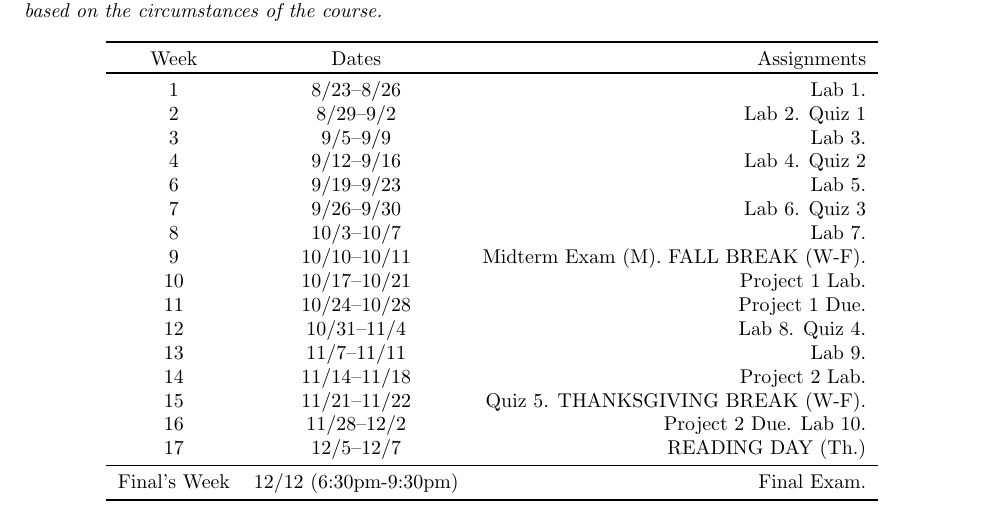
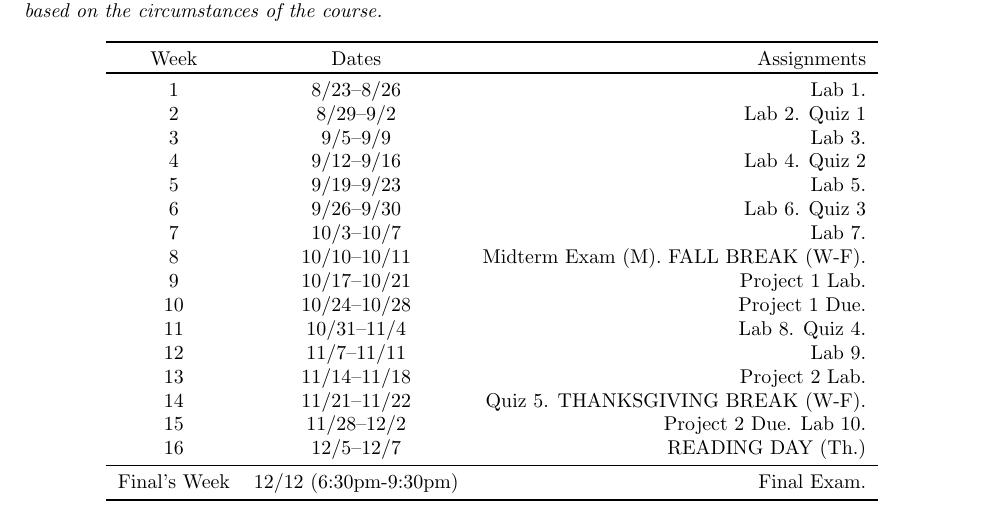
Before and after one commit to jlmayfield/MC-COMP220, a LaTeX document (general/comp220-syllabus.tex): part of page 5 of 5, cut so that both start at the same text. Compiled offline with pdfLaTeX.

Commit message:
fixes/updates to syllabus and CB doc

```diff
--- a/general/comp220-syllabus.tex
+++ b/general/comp220-syllabus.tex
@@ -216,18 +216,18 @@ Week & Dates & Assignments \\
 2 & 8/29--9/2 &   Lab 2. Quiz 1\\
 3 & 9/5--9/9 &   Lab 3. \\
 4 & 9/12--9/16 &  Lab 4. Quiz 2\\
-6 & 9/19--9/23 &  Lab 5.\\
-7 & 9/26--9/30  &  Lab 6. Quiz 3\\
-8 & 10/3--10/7 &  Lab 7.\\
-9 & 10/10--10/11 & Midterm Exam (M).  FALL BREAK (W-F). \\
-10 & 10/17--10/21 &  Project 1 Lab. \\
-11 & 10/24--10/28 & Project 1 Due. \\
-12 & 10/31--11/4 &  Lab 8. Quiz 4.\\
-13 & 11/7--11/11 & Lab 9. \\
-14 & 11/14--11/18 &  Project 2 Lab.\\
-15 & 11/21--11/22 &   Quiz 5. THANKSGIVING BREAK (W-F).  \\
-16 & 11/28--12/2 &  Project 2 Due. Lab 10. \\
-17 & 12/5--12/7 &  READING DAY (Th.) \\
+5 & 9/19--9/23 &  Lab 5.\\
+6 & 9/26--9/30  &  Lab 6. Quiz 3\\
+7 & 10/3--10/7 &  Lab 7.\\
+8 & 10/10--10/11 & Midterm Exam (M).  FALL BREAK (W-F). \\
+9 & 10/17--10/21 &  Project 1 Lab. \\
+10 & 10/24--10/28 & Project 1 Due. \\
+11 & 10/31--11/4 &  Lab 8. Quiz 4.\\
+12 & 11/7--11/11 & Lab 9. \\
+13 & 11/14--11/18 &  Project 2 Lab.\\
+14 & 11/21--11/22 &   Quiz 5. THANKSGIVING BREAK (W-F).  \\
+15 & 11/28--12/2 &  Project 2 Due. Lab 10. \\
+16 & 12/5--12/7 &  READING DAY (Th.) \\
 \midrule
 Final's Week & 12/12 (6:30pm-9:30pm) & Final Exam. \\
 \bottomrule
```
Also changed, not shown: general/comp220-codeblocks.tex (+2 -2 lines), general/comp220-codeblocks.pdf, general/comp220-syllabus.pdf.
